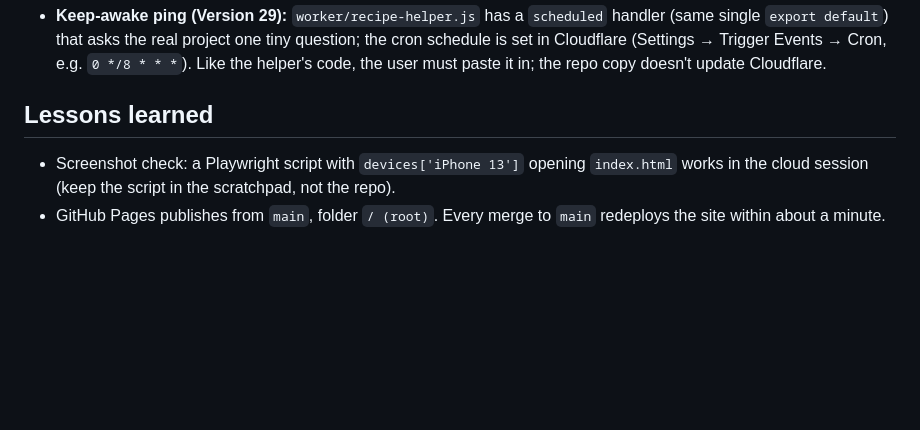
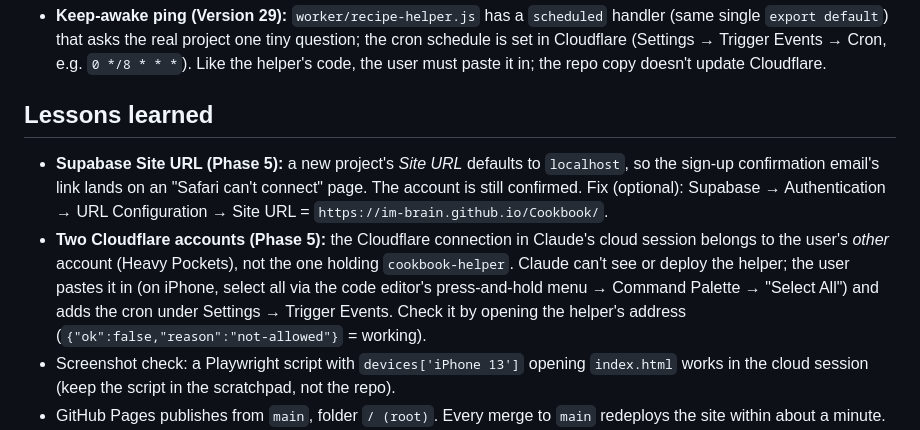
Before and after one commit to im-brain/Cookbook, a Markdown page: CLAUDE.md, the part around the change. GitHub-like rendering; blank space fills up the shorter version.

Commit message:
Notes: Phase 5 confirmed on the phone; Phase 6 is next
Co-Authored-By: Claude Sonnet 5.5 <noreply@anthropic.com>
Claude-Session: https://claude.ai/code/session_01AdWLFttMbbeRTb3AS27qY9

```diff
--- a/CLAUDE.md
+++ b/CLAUDE.md
@@ -68,6 +68,8 @@ New sessions start with no memory of earlier conversations, so this file and `PL
 
 ## Lessons learned
 
+- **Supabase Site URL (Phase 5):** a new project's *Site URL* defaults to `localhost`, so the sign-up confirmation email's link lands on an "Safari can't connect" page. The account is still confirmed. Fix (optional): Supabase → Authentication → URL Configuration → Site URL = `https://im-brain.github.io/Cookbook/`.
+- **Two Cloudflare accounts (Phase 5):** the Cloudflare connection in Claude's cloud session belongs to the user's *other* account (Heavy Pockets), not the one holding `cookbook-helper`. Claude can't see or deploy the helper; the user pastes it in (on iPhone, select all via the code editor's press-and-hold menu → Command Palette → "Select All") and adds the cron under Settings → Trigger Events. Check it by opening the helper's address (`{"ok":false,"reason":"not-allowed"}` = working).
 - Screenshot check: a Playwright script with `devices['iPhone 13']` opening `index.html` works in the cloud session (keep the script in the scratchpad, not the repo).
 - GitHub Pages publishes from `main`, folder `/ (root)`. Every merge to `main` redeploys the site within about a minute.
 - The cloud session's network can't open `*.github.io`, so Claude can't load the live site directly. To confirm a deploy, check the "pages build and deployment" workflow run via the GitHub tools; the user does the real-phone test.
```
Also changed, not shown: PLAN.md (+3 -2 lines).
